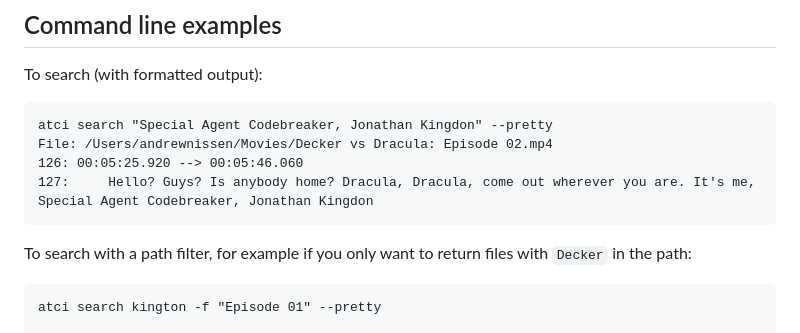
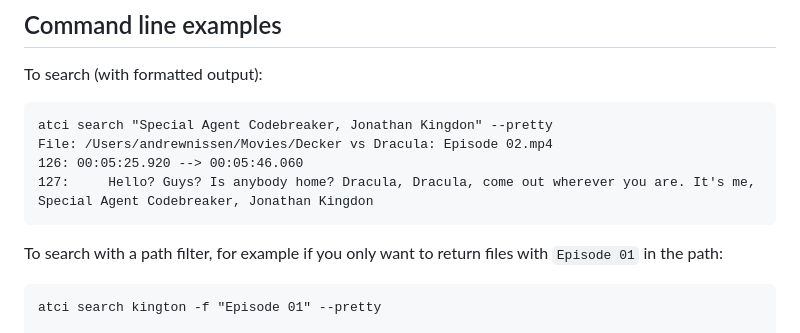
Before and after one commit to adnissen/atci, a Markdown page: README.md, the part around the change. Drawn GitHub-style.

````diff
--- a/README.md
+++ b/README.md
@@ -28,7 +28,7 @@ File: /Users/andrewnissen/Movies/Decker vs Dracula: Episode 02.mp4
 127:	 Hello? Guys? Is anybody home? Dracula, Dracula, come out wherever you are. It's me, Special Agent Codebreaker, Jonathan Kingdon
 ```
 
-To search with a path filter, for example if you only want to return files with `Decker` in the path:
+To search with a path filter, for example if you only want to return files with `Episode 01` in the path:
 ```
 atci search kington -f "Episode 01" --pretty
 
````
